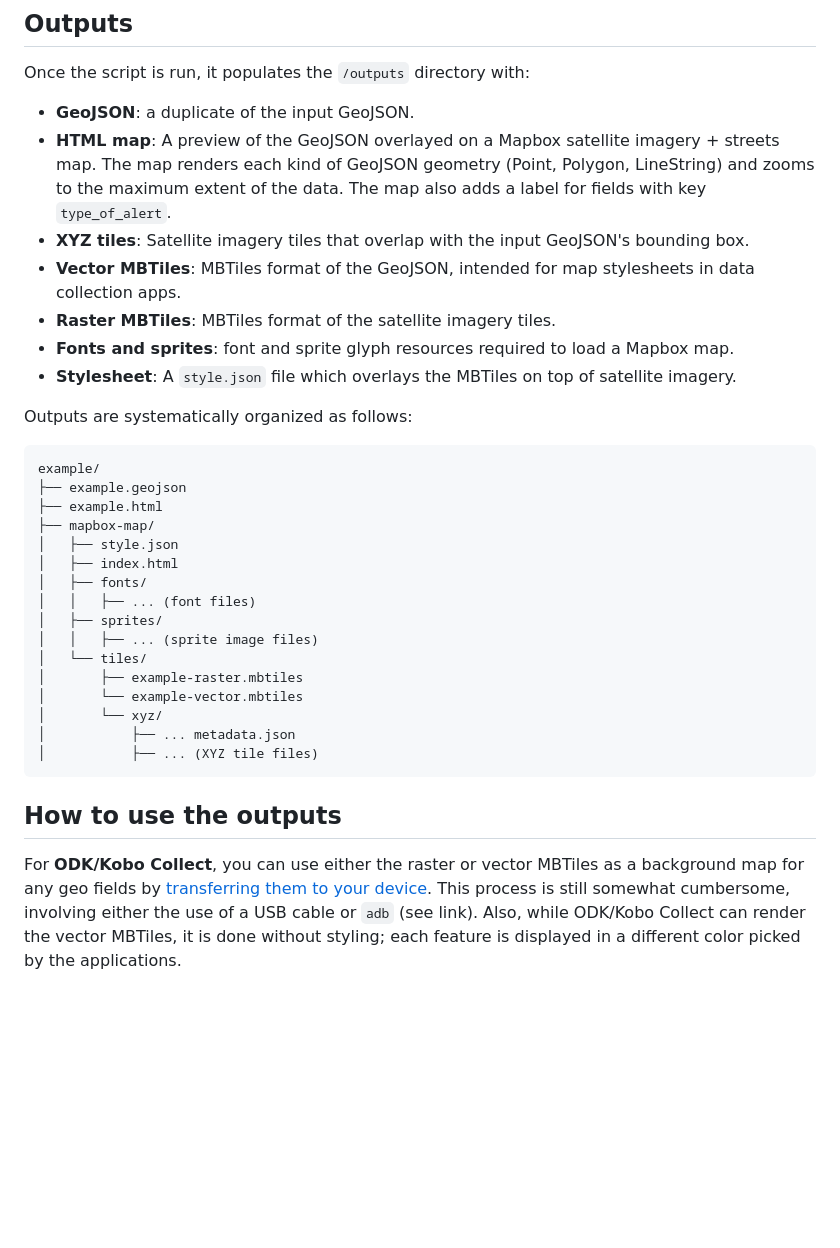
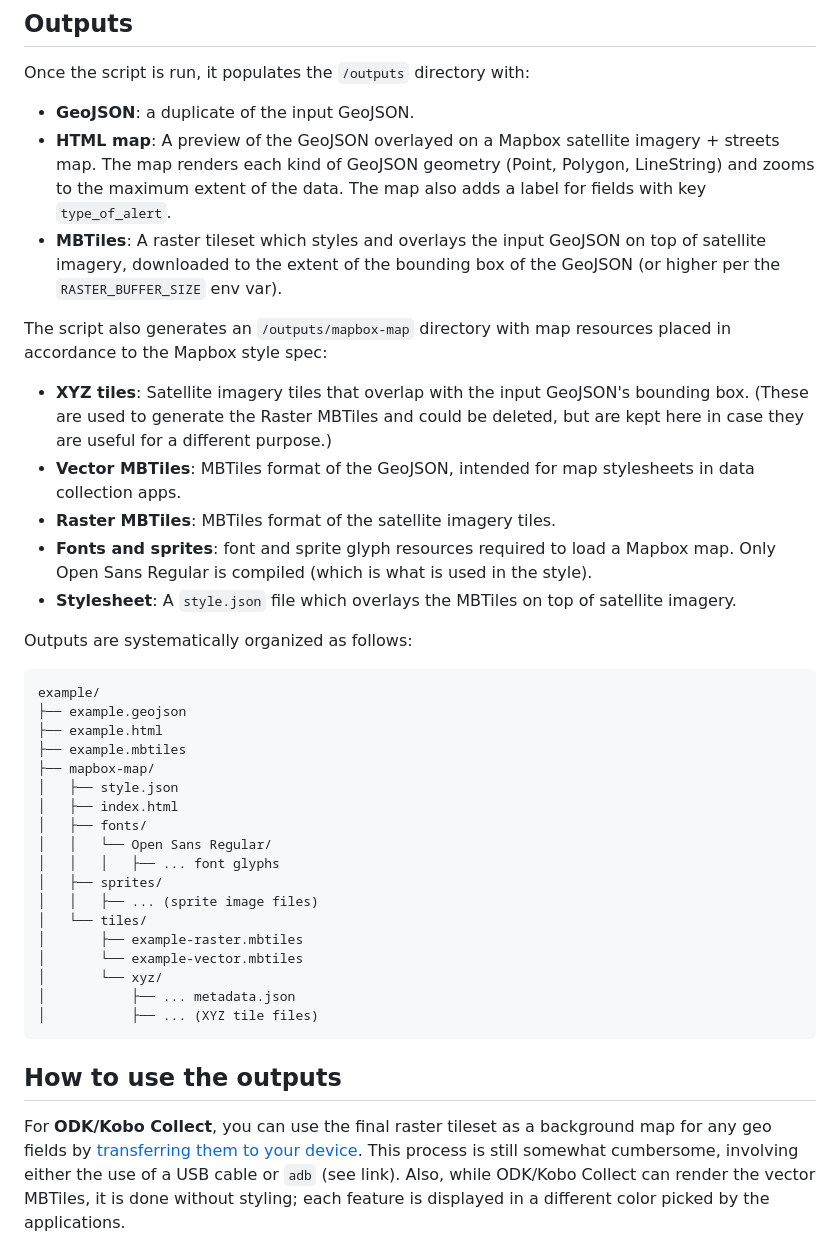
Before and after one commit to ConservationMetrics/guardianconnector-change-detection, a Markdown page: README.md, the part around the change printed below. Drawn GitHub-style; blank space fills up the shorter version.

```diff
--- a/README.md
+++ b/README.md
@@ -41,10 +44,14 @@ Once the script is run, it populates the `/outputs` directory with:
 
 * **GeoJSON**: a duplicate of the input GeoJSON.
 * **HTML map**: A preview of the GeoJSON overlayed on a Mapbox satellite imagery + streets map. The map renders each kind of GeoJSON geometry (Point, Polygon, LineString) and zooms to the maximum extent of the data. The map also adds a label for fields with key `type_of_alert`.
-* **XYZ tiles**:  Satellite imagery tiles that overlap with the input GeoJSON's bounding box.
+* **MBTiles**: A raster tileset which styles and overlays the input GeoJSON on top of satellite imagery, downloaded to the extent of the bounding box of the GeoJSON (or higher per the `RASTER_BUFFER_SIZE` env var).
+
+The script also generates an `/outputs/mapbox-map` directory with map resources placed in accordance to the Mapbox style spec:
+
+* **XYZ tiles**:  Satellite imagery tiles that overlap with the input GeoJSON's bounding box. (These are used to generate the Raster MBTiles and could be deleted, but are kept here in case they are useful for a different purpose.)
 * **Vector MBTiles**: MBTiles format of the GeoJSON, intended for map stylesheets in data collection apps.
 * **Raster MBTiles**: MBTiles format of the satellite imagery tiles.
-* **Fonts and sprites**: font and sprite glyph resources required to load a Mapbox map.
+* **Fonts and sprites**: font and sprite glyph resources required to load a Mapbox map. Only Open Sans Regular is compiled (which is what is used in the style).
 * **Stylesheet**: A `style.json` file which overlays the MBTiles on top of satellite imagery.
 
 Outputs are systematically organized as follows:
@@ -53,11 +60,13 @@ Outputs are systematically organized as follows:
 example/
 ├── example.geojson
 ├── example.html
+├── example.mbtiles
 ├── mapbox-map/
 │   ├── style.json
 │   ├── index.html
 │   ├── fonts/
-│   │   ├── ... (font files)
+│   │   └── Open Sans Regular/
+│   │   │   ├── ... font glyphs
 │   ├── sprites/
 │   │   ├── ... (sprite image files)
 │   └── tiles/
@@ -70,5 +79,5 @@ example/
 
 ## How to use the outputs
 
-For **ODK/Kobo Collect**, you can use either the raster or vector MBTiles as a background map for any geo fields by [transferring them to your device](https://docs.getodk.org/collect-offline-maps/). This process is still somewhat cumbersome, involving either the use of a USB cable or `adb` (see link). Also, while ODK/Kobo Collect can render the vector MBTiles, it is done without styling; each feature is displayed in a different color picked by the applications.
+For **ODK/Kobo Collect**, you can use the final raster tileset as a background map for any geo fields by [transferring them to your device](https://docs.getodk.org/collect-offline-maps/). This process is still somewhat cumbersome, involving either the use of a USB cable or `adb` (see link). Also, while ODK/Kobo Collect can render the vector MBTiles, it is done without styling; each feature is displayed in a different color picked by the applications.
 
```
Also changed, not shown: other parts of README.md (+9 -2 lines), images/mapeo.jpg (added), 8 other files.
